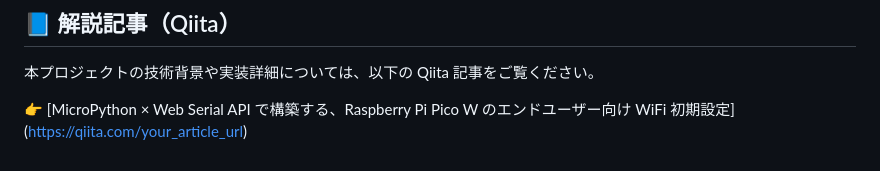
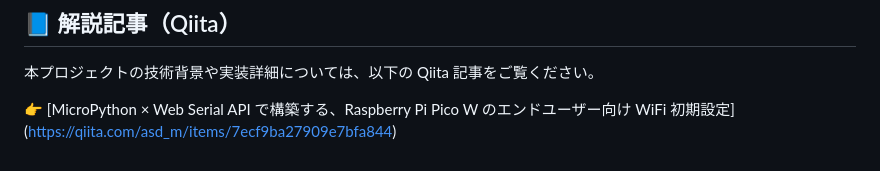
Before and after one commit to DBA-Z21A/raspico_wifi_set_repl, a Markdown page: README.md, the part around the change. Rendered like a GitHub page.

Commit message:
read.meにQiitaのURLを追加

```diff
--- a/README.md
+++ b/README.md
@@ -67,4 +67,4 @@ PC と USB ケーブルがあれば、専門知識のない利用者でも WiFi
 本プロジェクトの技術背景や実装詳細については、以下の Qiita 記事をご覧ください。
 
 👉 [MicroPython × Web Serial API で構築する、Raspberry Pi Pico W のエンドユーザー向け WiFi 初期設定]
-(https://qiita.com/your_article_url)
+(https://qiita.com/asd_m/items/7ecf9ba27909e7bfa844)
```
